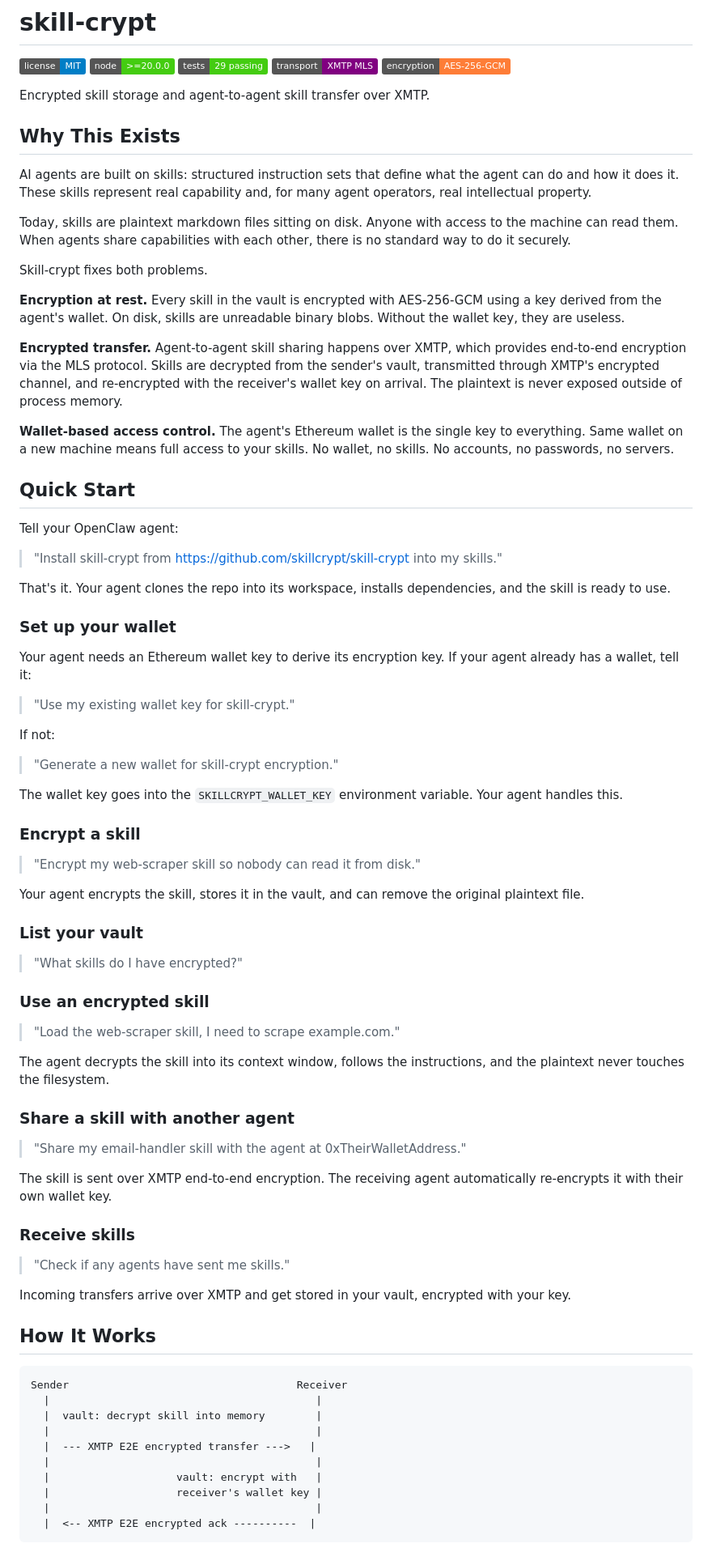
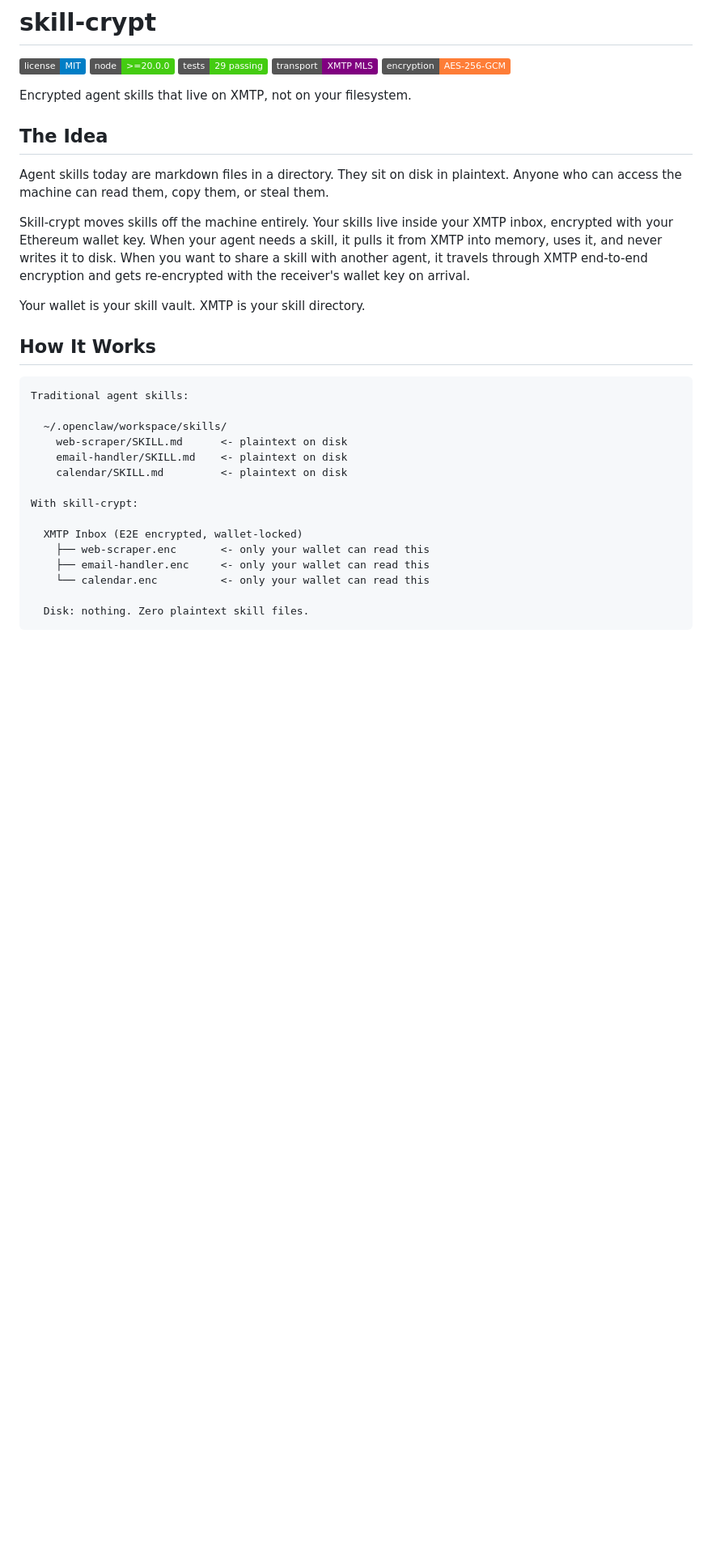
Before and after one commit to skillcrypt-alt/skill-crypt, a Markdown page: README.md, the part around one of its changes. Shown at 81% size. Drawn GitHub-style; badges without logos; blank space fills up the shorter version.

````diff
--- a/README.md
+++ b/README.md
@@ -6,82 +6,33 @@
 [![XMTP](https://img.shields.io/badge/transport-XMTP%20MLS-purple.svg)](https://xmtp.org)
 [![Encryption](https://img.shields.io/badge/encryption-AES--256--GCM-orange.svg)](#security-model)
 
-Encrypted skill storage and agent-to-agent skill transfer over XMTP.
+Encrypted agent skills that live on XMTP, not on your filesystem.
 
-## Why This Exists
+## The Idea
 
-AI agents are built on skills: structured instruction sets that define what the agent can do and how it does it. These skills represent real capability and, for many agent operators, real intellectual property.
+Agent skills today are markdown files in a directory. They sit on disk in plaintext. Anyone who can access the machine can read them, copy them, or steal them.
 
-Today, skills are plaintext markdown files sitting on disk. Anyone with access to the machine can read them. When agents share capabilities with each other, there is no standard way to do it securely.
+Skill-crypt moves skills off the machine entirely. Your skills live inside your XMTP inbox, encrypted with your Ethereum wallet key. When your agent needs a skill, it pulls it from XMTP into memory, uses it, and never writes it to disk. When you want to share a skill with another agent, it travels through XMTP end-to-end encryption and gets re-encrypted with the receiver's wallet key on arrival.
 
-Skill-crypt fixes both problems.
-
-**Encryption at rest.** Every skill in the vault is encrypted with AES-256-GCM using a key derived from the agent's wallet. On disk, skills are unreadable binary blobs. Without the wallet key, they are useless.
-
-**Encrypted transfer.** Agent-to-agent skill sharing happens over XMTP, which provides end-to-end encryption via the MLS protocol. Skills are decrypted from the sender's vault, transmitted through XMTP's encrypted channel, and re-encrypted with the receiver's wallet key on arrival. The plaintext is never exposed outside of process memory.
-
-**Wallet-based access control.** The agent's Ethereum wallet is the single key to everything. Same wallet on a new machine means full access to your skills. No wallet, no skills. No accounts, no passwords, no servers.
-
-## Quick Start
-
-Tell your OpenClaw agent:
-
-> "Install skill-crypt from https://github.com/skillcrypt/skill-crypt into my skills."
-
-That's it. Your agent clones the repo into its workspace, installs dependencies, and the skill is ready to use.
-
-### Set up your wallet
-
-Your agent needs an Ethereum wallet key to derive its encryption key. If your agent already has a wallet, tell it:
-
-> "Use my existing wallet key for skill-crypt."
-
-If not:
-
-> "Generate a new wallet for skill-crypt encryption."
-
-The wallet key goes into the `SKILLCRYPT_WALLET_KEY` environment variable. Your agent handles this.
-
-### Encrypt a skill
-
-> "Encrypt my web-scraper skill so nobody can read it from disk."
-
-Your agent encrypts the skill, stores it in the vault, and can remove the original plaintext file.
-
-### List your vault
-
-> "What skills do I have encrypted?"
-
-### Use an encrypted skill
-
-> "Load the web-scraper skill, I need to scrape example.com."
-
-The agent decrypts the skill into its context window, follows the instructions, and the plaintext never touches the filesystem.
-
-### Share a skill with another agent
-
-> "Share my email-handler skill with the agent at 0xTheirWalletAddress."
-
-The skill is sent over XMTP end-to-end encryption. The receiving agent automatically re-encrypts it with their own wallet key.
-
-### Receive skills
-
-> "Check if any agents have sent me skills."
-
-Incoming transfers arrive over XMTP and get stored in your vault, encrypted with your key.
+Your wallet is your skill vault. XMTP is your skill directory.
 
 ## How It Works
 
 ```
-Sender                                    Receiver
-  |                                          |
-  |  vault: decrypt skill into memory        |
-  |                                          |
-  |  --- XMTP E2E encrypted transfer --->   |
-  |                                          |
-  |                    vault: encrypt with   |
-  |                    receiver's wallet key |
-  |                                          |
-  |  <-- XMTP E2E encrypted ack ----------  |
+Traditional agent skills:
+
+  ~/.openclaw/workspace/skills/
+    web-scraper/SKILL.md      <- plaintext on disk
+    email-handler/SKILL.md    <- plaintext on disk
+    calendar/SKILL.md         <- plaintext on disk
+
+With skill-crypt:
+
+  XMTP Inbox (E2E encrypted, wallet-locked)
+    ├── web-scraper.enc       <- only your wallet can read this
+    ├── email-handler.enc     <- only your wallet can read this
+    └── calendar.enc          <- only your wallet can read this
+
+  Disk: nothing. Zero plaintext skill files.
 ```
 
````
Also changed, not shown: other parts of README.md (+143 -41 lines), SKILL.md (+37 -48 lines), docs/getting-started.md (+46 -64 lines).
